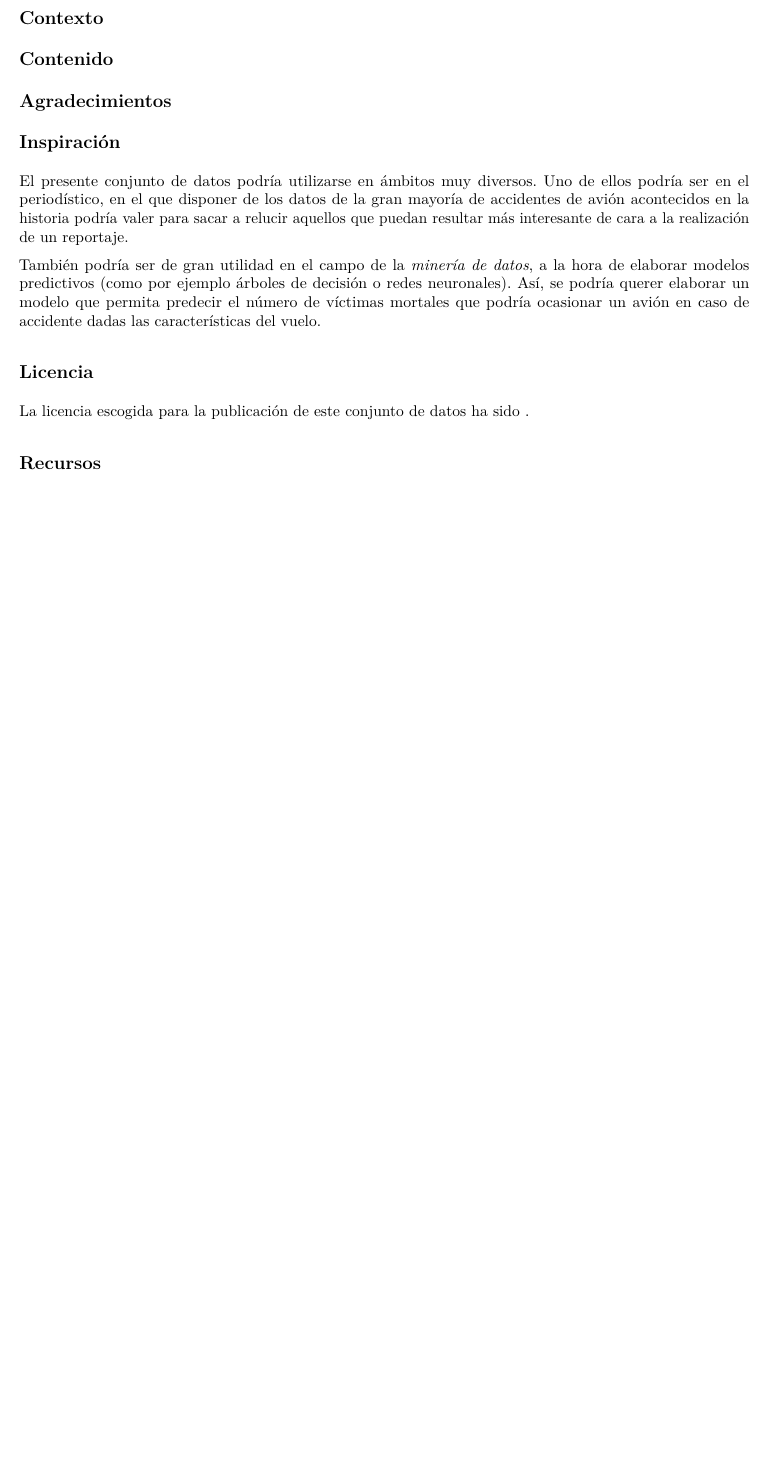
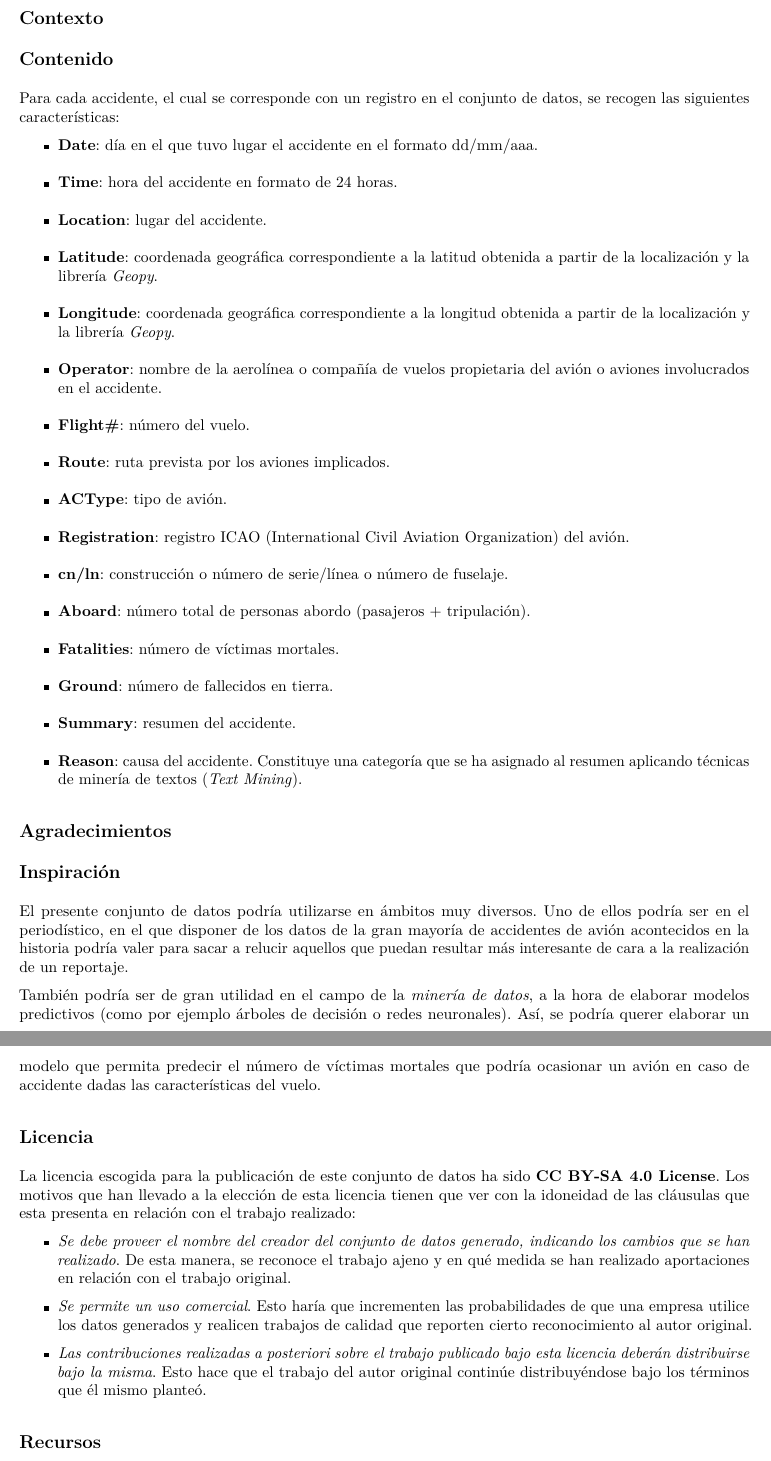
Before and after one commit to tteguayco/Web-scraping-aviation-accidents, an R Markdown document (pdf/respuestas.Rmd): part of page 2 of 2 before the commit and two parts of pages 2 and 3 of 3 after it, the two joined at a grey line, cut so that both start at the same text, the shorter picture padded with empty space. The pictures show the output file pdf/respuestas.pdf that the author committed with the source.

Commit message:
New version of report

```diff
--- a/pdf/respuestas.Rmd
+++ b/pdf/respuestas.Rmd
@@ -26,4 +24,25 @@ Para la obtención de estos datos se ha utilizado el lenguaje de programación P
 
 ## Contenido
 
+Para cada accidente, el cual se corresponde con un registro en el conjunto de datos, se recogen las siguientes características:
+
+* **Date**: día en el que tuvo lugar el accidente en el formato dd/mm/aaa.
+* **Time**: hora del accidente en formato de 24 horas.
+* **Location**: lugar del accidente.
+* **Latitude**: coordenada geográfica correspondiente a la latitud obtenida a partir de la localización y la librería *Geopy*.
+* **Longitude**: coordenada geográfica correspondiente a la longitud obtenida a partir de la localización y la librería *Geopy*.
+* **Operator**: nombre de la aerolínea o compañía de vuelos propietaria del avión o aviones involucrados en el accidente.
+* **Flight#**: número del vuelo.
+* **Route**: ruta prevista por los aviones implicados.
+* **ACType**: tipo de avión.
+* **Registration**: registro ICAO (International Civil Aviation Organization) del avión.
+* **cn/ln**: construcción o número de serie/línea o número de fuselaje.
+* **Aboard**: número total de personas a bordo (pasajeros + tripulación).
+* **Fatalities**: número de víctimas mortales.
+* **Ground**: número de fallecidos en tierra.
+* **Summary**: resumen del accidente.
+* **Reason**: causa del accidente. Constituye una categoría que se ha asignado en base al resumen aplicando técnicas de minería de textos (*Text Mining*).
+
+
+
 ## Agradecimientos
@@ -36,7 +57,13 @@ También podría ser de gran utilidad en el campo de la *minería de datos*, a l
 
 ## Licencia
 
-La licencia escogida para la publicación de este conjunto de datos ha sido .
+La licencia escogida para la publicación de este conjunto de datos ha sido **CC BY-SA 4.0 License**. Los motivos que han llevado a la elección de esta licencia tienen que ver con la idoneidad de las cláusulas que esta presenta en relación con el trabajo realizado:
+
+* *Se debe proveer el nombre del creador del conjunto de datos generado, indicando los cambios que se han realizado*. De esta manera, se reconoce el trabajo ajeno y en qué medida se han realizado aportaciones en relación con el trabajo original.
+
+* *Se permite un uso comercial*. Esto haría que incrementen las probabilidades de que una empresa utilice los datos generados y realicen trabajos de calidad que reporten cierto reconocimiento al autor original.
+
+* *Las contribuciones realizadas a posteriori sobre el trabajo publicado bajo esta licencia deberán distribuirse bajo la misma*. Esto hace que el trabajo del autor original continúe distribuyéndose bajo los términos que él mismo planteó.
 
 ## Recursos
 
```
Also changed, not shown: pdf/respuestas.pdf, pdf/respuestas.Rmd (4 more changed lines).
